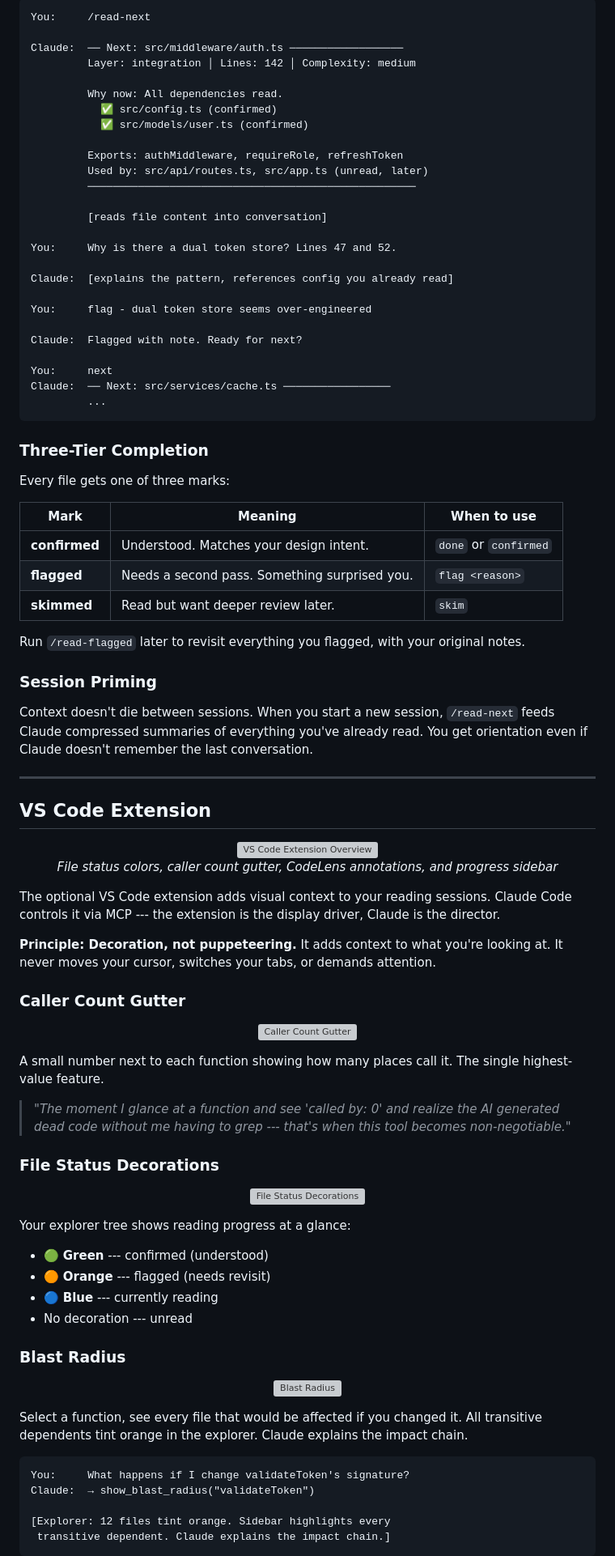
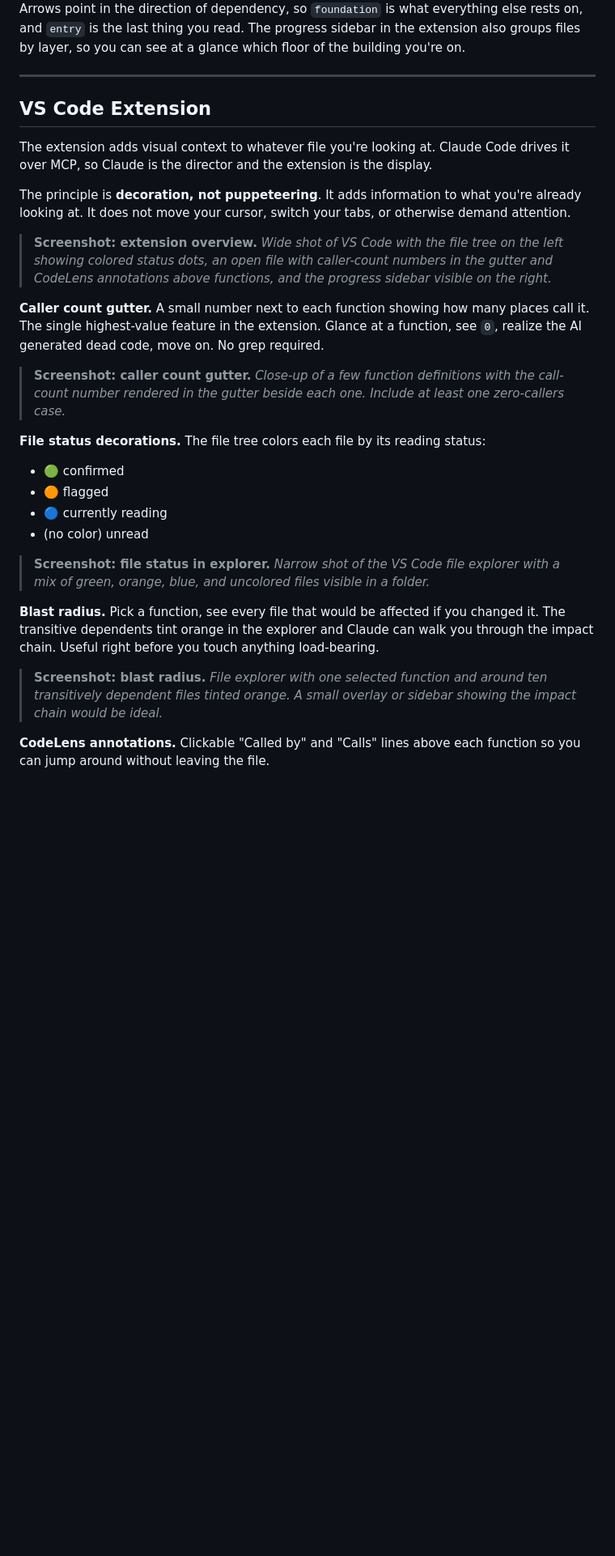
Before and after one commit to BedirT/no-longer-vibe, a Markdown page: README.md, the part around one of its changes. Shown at 81% size. Rendered like a GitHub page; blank space fills up the shorter version; grey boxes are pictures that could not be loaded.

````diff
--- a/README.md
+++ b/README.md
@@ -127,98 +123,37 @@ Within each pass, files are **topologically sorted** --- you never read a file b
 
-```
-You:     /read-next
 
-Claude:  ── Next: src/middleware/auth.ts ──────────────────
-         Layer: integration │ Lines: 142 │ Complexity: medium
-
-         Why now: All dependencies read.
-           ✅ src/config.ts (confirmed)
-           ✅ src/models/user.ts (confirmed)
-
-         Exports: authMiddleware, requireRole, refreshToken
-         Used by: src/api/routes.ts, src/app.ts (unread, later)
-         ────────────────────────────────────────────────────
-
-         [reads file content into conversation]
-
-You:     Why is there a dual token store? Lines 47 and 52.
-
-Claude:  [explains the pattern, references config you already read]
-
-You:     flag - dual token store seems over-engineered
-
-Claude:  Flagged with note. Ready for next?
-
-You:     next
-Claude:  ── Next: src/services/cache.ts ─────────────────
-         ...
-```
-
-### Three-Tier Completion
-
-Every file gets one of three marks:
-
-| Mark | Meaning | When to use |
-|------|---------|-------------|
-| **confirmed** | Understood. Matches your design intent. | `done` or `confirmed` |
-| **flagged** | Needs a second pass. Something surprised you. | `flag <reason>` |
-| **skimmed** | Read but want deeper review later. | `skim` |
-
-Run `/read-flagged` later to revisit everything you flagged, with your original notes.
-
-### Session Priming
-
-Context doesn't die between sessions. When you start a new session, `/read-next` feeds Claude compressed summaries of everything you've already read. You get orientation even if Claude doesn't remember the last conversation.
+Arrows point in the direction of dependency, so `foundation` is what everything else rests on, and `entry` is the last thing you read. The progress sidebar in the extension also groups files by layer, so you can see at a glance which floor of the building you're on.
 
 ---
 
 ## VS Code Extension
 
-<p align="center">
-  <img src="docs/assets/screenshot-extension-overview.png" alt="VS Code Extension Overview" width="720" />
-  <br />
-  <em>File status colors, caller count gutter, CodeLens annotations, and progress sidebar</em>
-</p>
+The extension adds visual context to whatever file you're looking at. Claude Code drives it over MCP, so Claude is the director and the extension is the display.
 
-The optional VS Code extension adds visual context to your reading sessions. Claude Code controls it via MCP --- the extension is the display driver, Claude is the director.
+The principle is **decoration, not puppeteering**. It adds information to what you're already looking at. It does not move your cursor, switch your tabs, or otherwise demand attention.
 
-**Principle: Decoration, not puppeteering.** It adds context to what you're looking at. It never moves your cursor, switches your tabs, or demands attention.
+> **Screenshot: extension overview.**
+> *Wide shot of VS Code with the file tree on the left showing colored status dots, an open file with caller-count numbers in the gutter and CodeLens annotations above functions, and the progress sidebar visible on the right.*
 
-### Caller Count Gutter
+**Caller count gutter.** A small number next to each function showing how many places call it. The single highest-value feature in the extension. Glance at a function, see `0`, realize the AI generated dead code, move on. No grep required.
 
-<p align="center">
-  <img src="docs/assets/screenshot-caller-count.png" alt="Caller Count Gutter" width="600" />
-</p>
+> **Screenshot: caller count gutter.**
+> *Close-up of a few function definitions with the call-count number rendered in the gutter beside each one. Include at least one zero-callers case.*
 
-A small number next to each function showing how many places call it. The single highest-value feature.
+**File status decorations.** The file tree colors each file by its reading status:
 
-> *"The moment I glance at a function and see 'called by: 0' and realize the AI generated dead code without me having to grep --- that's when this tool becomes non-negotiable."*
+- 🟢 confirmed
+- 🟠 flagged
+- 🔵 currently reading
+- (no color) unread
 
-### File Status Decorations
+> **Screenshot: file status in explorer.**
+> *Narrow shot of the VS Code file explorer with a mix of green, orange, blue, and uncolored files visible in a folder.*
 
-<p align="center">
-  <img src="docs/assets/screenshot-file-status.png" alt="File Status Decorations" width="360" />
-</p>
+**Blast radius.** Pick a function, see every file that would be affected if you changed it. The transitive dependents tint orange in the explorer and Claude can walk you through the impact chain. Useful right before you touch anything load-bearing.
 
-Your explorer tree shows reading progress at a glance:
-- 🟢 **Green** --- confirmed (understood)
-- 🟠 **Orange** --- flagged (needs revisit)
-- 🔵 **Blue** --- currently reading
-- No decoration --- unread
+> **Screenshot: blast radius.**
+> *File explorer with one selected function and around ten transitively dependent files tinted orange. A small overlay or sidebar showing the impact chain would be ideal.*
 
-### Blast Radius
+**CodeLens annotations.** Clickable "Called by" and "Calls" lines above each function so you can jump around without leaving the file.
 
-<p align="center">
-  <img src="docs/assets/screenshot-blast-radius.png" alt="Blast Radius" width="600" />
-</p>
-
-Select a function, see every file that would be affected if you changed it. All transitive dependents tint orange in the explorer. Claude explains the impact chain.
-
-```
-You:     What happens if I change validateToken's signature?
-Claude:  → show_blast_radius("validateToken")
-
-[Explorer: 12 files tint orange. Sidebar highlights every
- transitive dependent. Claude explains the impact chain.]
-```
-
````
Also changed, not shown: other parts of README.md (+145 -236 lines).
